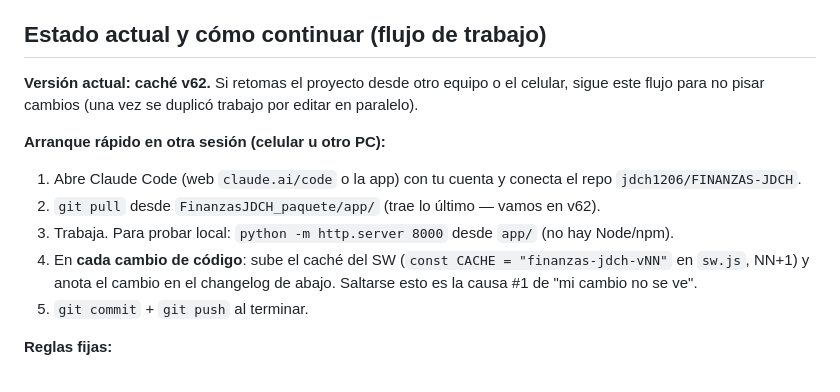
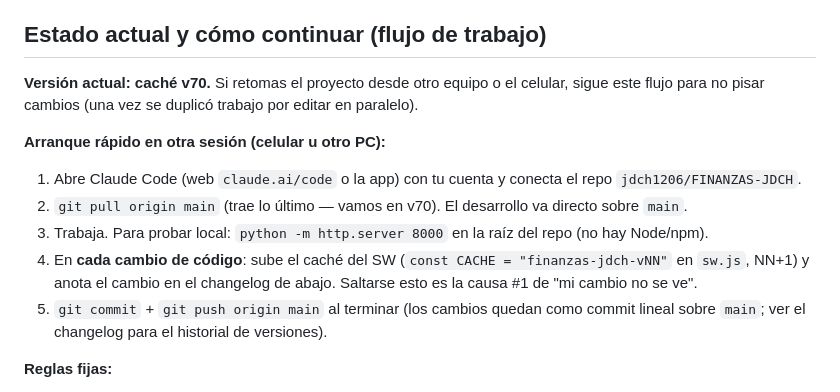
Before and after one commit to JDCH1206/FINANZAS-JDCH, a Markdown page: README.md, the part around the change. GitHub-like rendering.

Commit message:
docs: actualizar estado del flujo de trabajo a v70 y flujo real sobre main

```diff
--- a/README.md
+++ b/README.md
@@ -4,14 +4,14 @@ App de finanzas personales: clasificación COICOP, presupuesto editable por mes
 
 ## Estado actual y cómo continuar (flujo de trabajo)
 
-**Versión actual: caché v62.** Si retomas el proyecto desde otro equipo o el celular, sigue este flujo para no pisar cambios (una vez se duplicó trabajo por editar en paralelo).
+**Versión actual: caché v70.** Si retomas el proyecto desde otro equipo o el celular, sigue este flujo para no pisar cambios (una vez se duplicó trabajo por editar en paralelo).
 
 **Arranque rápido en otra sesión (celular u otro PC):**
 1. Abre Claude Code (web `claude.ai/code` o la app) con tu cuenta y conecta el repo `jdch1206/FINANZAS-JDCH`.
-2. `git pull` desde `FinanzasJDCH_paquete/app/` (trae lo último — vamos en v62).
-3. Trabaja. Para probar local: `python -m http.server 8000` desde `app/` (no hay Node/npm).
+2. `git pull origin main` (trae lo último — vamos en v70). El desarrollo va directo sobre `main`.
+3. Trabaja. Para probar local: `python -m http.server 8000` en la raíz del repo (no hay Node/npm).
 4. En **cada cambio de código**: sube el caché del SW (`const CACHE = "finanzas-jdch-vNN"` en `sw.js`, NN+1) y anota el cambio en el changelog de abajo. Saltarse esto es la causa #1 de "mi cambio no se ve".
-5. `git commit` + `git push` al terminar.
+5. `git commit` + `git push origin main` al terminar (los cambios quedan como commit lineal sobre `main`; ver el changelog para el historial de versiones).
 
 **Reglas fijas:**
 - **Nunca** subas `datos/` ni `documentacion/` (datos personales reales; ya en `.gitignore`). Solo `app/` está en GitHub.
```
